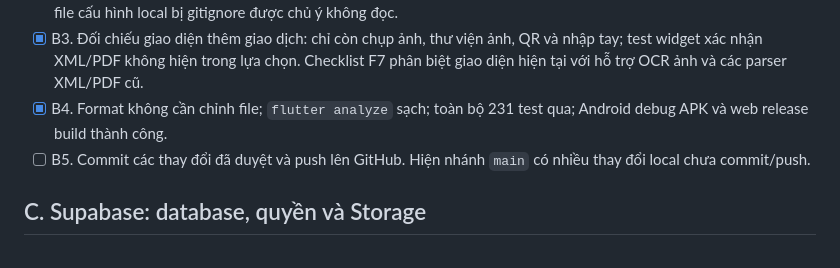
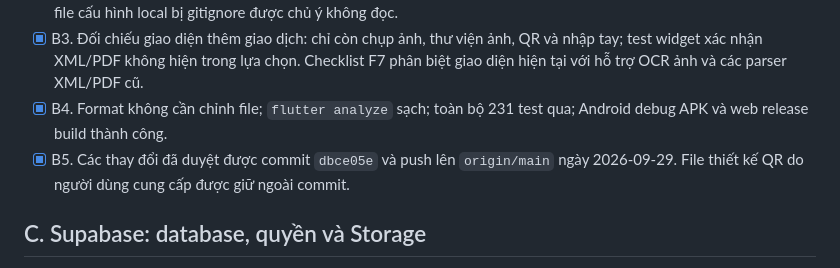
Before and after one commit to Vu-QuocHuy/app-quan-ly-tai-chinh, a Markdown page: docs/APP_COMPLETION_CHECKLIST.md, the part around the change. GitHub-like rendering.

Commit message:
Record completion checklist and push status

```diff
--- a/docs/APP_COMPLETION_CHECKLIST.md
+++ b/docs/APP_COMPLETION_CHECKLIST.md
@@ -24,7 +24,7 @@ Checklist này là lộ trình chính để hoàn tất bản phát hành nội
 - [ ] B2. Hoàn tất scan secret bằng scanner chuyên dụng trước phát hành. Pattern scan cho Supabase/OpenAI/Google key/JWT trên worktree không bị ignore và Git history không có match; không có `gitleaks` trong môi trường, và file cấu hình local bị gitignore được chủ ý không đọc.
 - [x] B3. Đối chiếu giao diện thêm giao dịch: chỉ còn chụp ảnh, thư viện ảnh, QR và nhập tay; test widget xác nhận XML/PDF không hiện trong lựa chọn. Checklist F7 phân biệt giao diện hiện tại với hỗ trợ OCR ảnh và các parser XML/PDF cũ.
 - [x] B4. Format không cần chỉnh file; `flutter analyze` sạch; toàn bộ 231 test qua; Android debug APK và web release build thành công.
-- [ ] B5. Commit các thay đổi đã duyệt và push lên GitHub. Hiện nhánh `main` có nhiều thay đổi local chưa commit/push.
+- [x] B5. Các thay đổi đã duyệt được commit `dbce05e` và push lên `origin/main` ngày 2026-09-29. File thiết kế QR do người dùng cung cấp được giữ ngoài commit.
 
 ## C. Supabase: database, quyền và Storage
 
```
